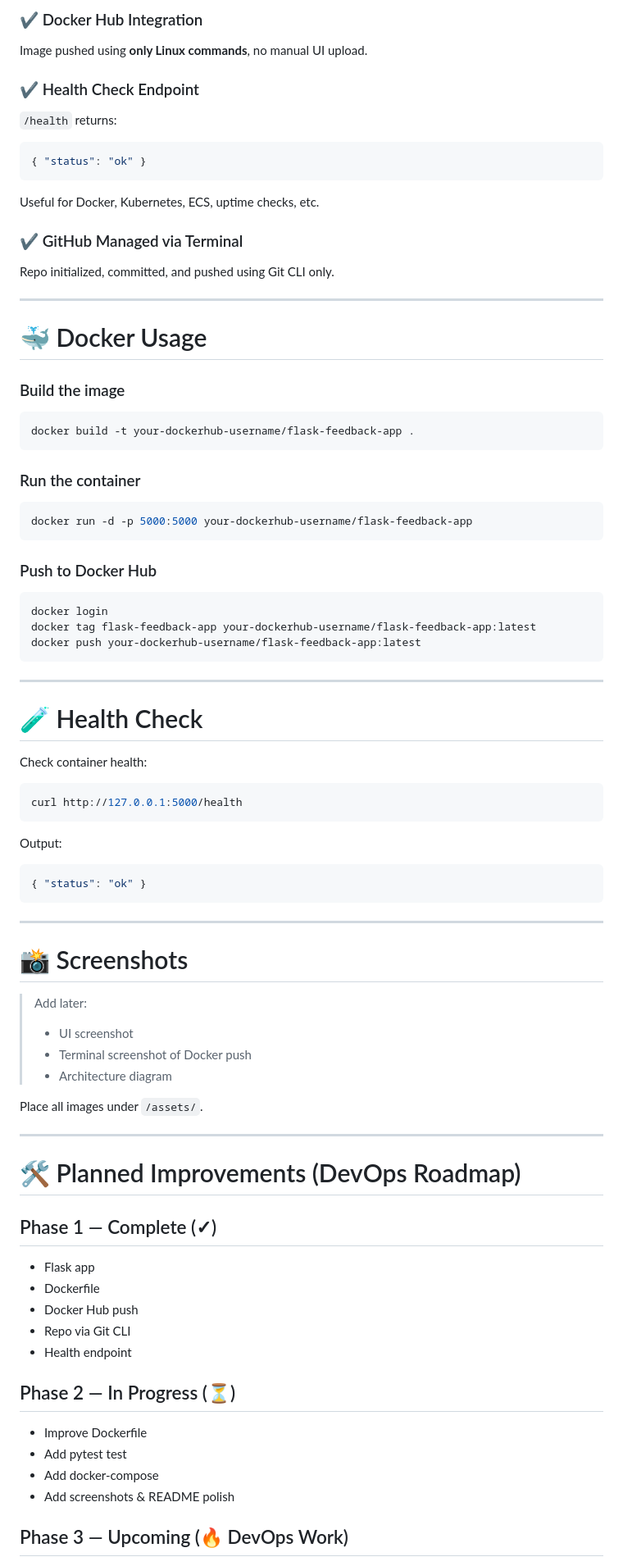
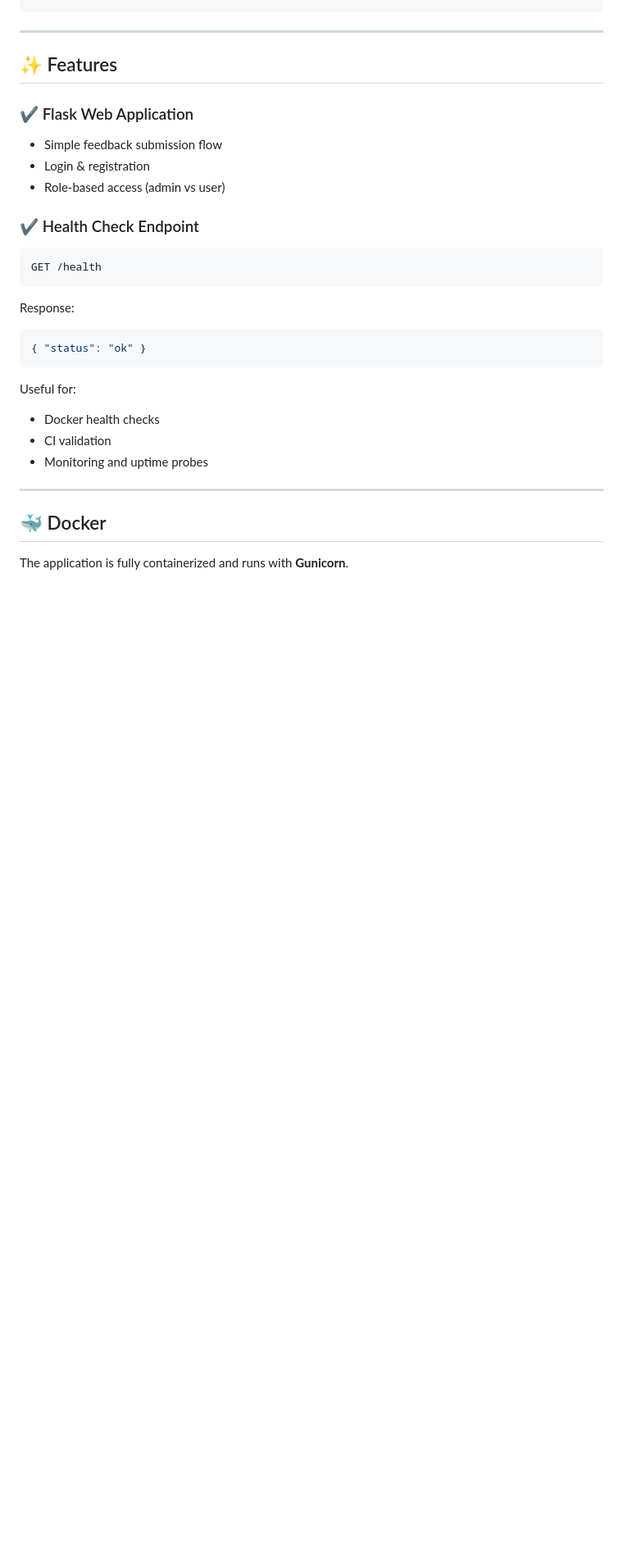
Before and after one commit to AshwinSajii/flask-feedback-app, a Markdown page: README.md, the part around one of its changes. Shown at 82% size. Drawn GitHub-style; blank space fills up the shorter version.

`````diff
--- a/README.md
+++ b/README.md
@@ -77,89 +75,36 @@ Basic form-based feedback application.
-### ✔ Docker Hub Integration
-Image pushed using **only Linux commands**, no manual UI upload.
-
-### ✔ Health Check Endpoint
-`/health` returns:
-
-```json
-{ "status": "ok" }
-````
-
-Useful for Docker, Kubernetes, ECS, uptime checks, etc.
-
-### ✔ GitHub Managed via Terminal
-
-Repo initialized, committed, and pushed using Git CLI only.
-
----
-
-# 🐳 Docker Usage
-
-### Build the image
-
-```bash
-docker build -t your-dockerhub-username/flask-feedback-app .
-```
-
-### Run the container
-
-```bash
-docker run -d -p 5000:5000 your-dockerhub-username/flask-feedback-app
-```
-
-### Push to Docker Hub
-
-```bash
-docker login
-docker tag flask-feedback-app your-dockerhub-username/flask-feedback-app:latest
-docker push your-dockerhub-username/flask-feedback-app:latest
 ```
 
 ---
 
-# 🧪 Health Check
+## ✨ Features
 
-Check container health:
+### ✔ Flask Web Application
 
-```bash
-curl http://127.0.0.1:5000/health
+* Simple feedback submission flow
+* Login & registration
+* Role-based access (admin vs user)
+
+### ✔ Health Check Endpoint
+
+```http
+GET /health
 ```
 
-Output:
+Response:
 
 ```json
 { "status": "ok" }
 ```
 
----
+Useful for:
 
-# 📸 Screenshots
-
-> Add later:
->
-> * UI screenshot
-> * Terminal screenshot of Docker push
-> * Architecture diagram
-
-Place all images under `/assets/`.
+* Docker health checks
+* CI validation
+* Monitoring and uptime probes
 
 ---
 
-# 🛠️ Planned Improvements (DevOps Roadmap)
+## 🐳 Docker
 
-## Phase 1 — Complete (✓)
+The application is fully containerized and runs with **Gunicorn**.
 
-* Flask app
-* Dockerfile
-* Docker Hub push
-* Repo via Git CLI
-* Health endpoint
-
-## Phase 2 — In Progress (⏳)
-
-* Improve Dockerfile
-* Add pytest test
-* Add docker-compose
-* Add screenshots & README polish
-
-## Phase 3 — Upcoming (🔥 DevOps Work)
-
`````
Also changed, not shown: other parts of README.md (+117 -111 lines).
